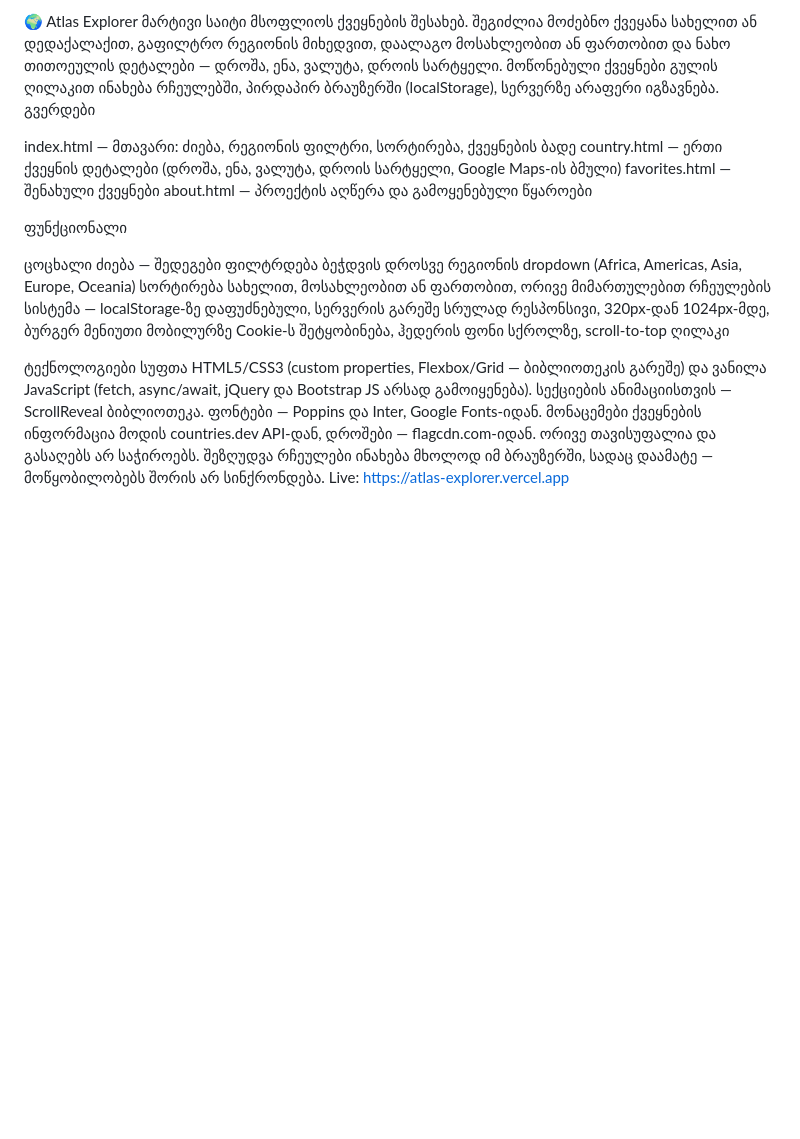
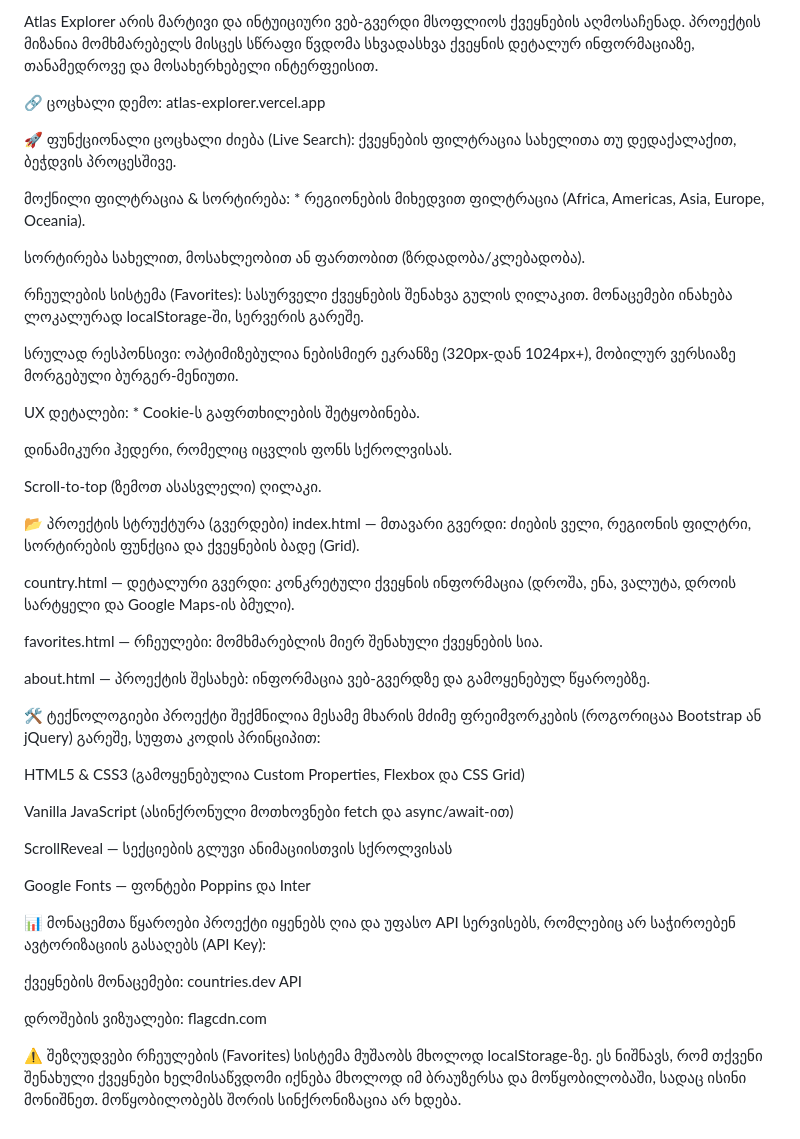
Before and after one commit to Njeladze/atlas-explorer-, a Markdown page: README.md, the part around the change. Drawn GitHub-style; blank space fills up the shorter version.

```diff
--- a/README.md
+++ b/README.md
@@ -1,25 +1,50 @@
-🌍 Atlas Explorer
-მარტივი საიტი მსოფლიოს ქვეყნების შესახებ. შეგიძლია მოძებნო ქვეყანა სახელით ან დედაქალაქით, გაფილტრო რეგიონის მიხედვით, დაალაგო მოსახლეობით ან ფართობით და ნახო თითოეულის დეტალები — დროშა, ენა, ვალუტა, დროის სარტყელი. მოწონებული ქვეყნები გულის ღილაკით ინახება რჩეულებში, პირდაპირ ბრაუზერში (localStorage), სერვერზე არაფერი იგზავნება.
-გვერდები
+Atlas Explorer არის მარტივი და ინტუიციური ვებ-გვერდი მსოფლიოს ქვეყნების აღმოსაჩენად. პროექტის მიზანია მომხმარებელს მისცეს სწრაფი წვდომა სხვადასხვა ქვეყნის დეტალურ ინფორმაციაზე, თანამედროვე და მოსახერხებელი ინტერფეისით.
 
-index.html — მთავარი: ძიება, რეგიონის ფილტრი, სორტირება, ქვეყნების ბადე
-country.html — ერთი ქვეყნის დეტალები (დროშა, ენა, ვალუტა, დროის სარტყელი, Google Maps-ის ბმული)
-favorites.html — შენახული ქვეყნები
-about.html — პროექტის აღწერა და გამოყენებული წყაროები
+🔗 ცოცხალი დემო: atlas-explorer.vercel.app
 
-ფუნქციონალი
+🚀 ფუნქციონალი
+ცოცხალი ძიება (Live Search): ქვეყნების ფილტრაცია სახელითა თუ დედაქალაქით, ბეჭდვის პროცესშივე.
 
-ცოცხალი ძიება — შედეგები ფილტრდება ბეჭდვის დროსვე
-რეგიონის dropdown (Africa, Americas, Asia, Europe, Oceania)
-სორტირება სახელით, მოსახლეობით ან ფართობით, ორივე მიმართულებით
-რჩეულების სისტემა — localStorage-ზე დაფუძნებული, სერვერის გარეშე
-სრულად რესპონსივი, 320px-დან 1024px-მდე, ბურგერ მენიუთი მობილურზე
-Cookie-ს შეტყობინება, ჰედერის ფონი სქროლზე, scroll-to-top ღილაკი
+მოქნილი ფილტრაცია & სორტირება: * რეგიონების მიხედვით ფილტრაცია (Africa, Americas, Asia, Europe, Oceania).
 
-ტექნოლოგიები
-სუფთა HTML5/CSS3 (custom properties, Flexbox/Grid — ბიბლიოთეკის გარეშე) და ვანილა JavaScript (fetch, async/await, jQuery და Bootstrap JS არსად გამოიყენება). სექციების ანიმაციისთვის — ScrollReveal ბიბლიოთეკა. ფონტები — Poppins და Inter, Google Fonts-იდან.
-მონაცემები
-ქვეყნების ინფორმაცია მოდის countries.dev API-დან, დროშები — flagcdn.com-იდან. ორივე თავისუფალია და გასაღებს არ საჭიროებს.
-შეზღუდვა
-რჩეულები ინახება მხოლოდ იმ ბრაუზერში, სადაც დაამატე — მოწყობილობებს შორის არ სინქრონდება.
-Live: https://atlas-explorer.vercel.app
+სორტირება სახელით, მოსახლეობით ან ფართობით (ზრდადობა/კლებადობა).
+
+რჩეულების სისტემა (Favorites): სასურველი ქვეყნების შენახვა გულის ღილაკით. მონაცემები ინახება ლოკალურად localStorage-ში, სერვერის გარეშე.
+
+სრულად რესპონსივი: ოპტიმიზებულია ნებისმიერ ეკრანზე (320px-დან 1024px+), მობილურ ვერსიაზე მორგებული ბურგერ-მენიუთი.
+
+UX დეტალები: * Cookie-ს გაფრთხილების შეტყობინება.
+
+დინამიკური ჰედერი, რომელიც იცვლის ფონს სქროლვისას.
+
+Scroll-to-top (ზემოთ ასასვლელი) ღილაკი.
+
+📂 პროექტის სტრუქტურა (გვერდები)
+index.html — მთავარი გვერდი: ძიების ველი, რეგიონის ფილტრი, სორტირების ფუნქცია და ქვეყნების ბადე (Grid).
+
+country.html — დეტალური გვერდი: კონკრეტული ქვეყნის ინფორმაცია (დროშა, ენა, ვალუტა, დროის სარტყელი და Google Maps-ის ბმული).
+
+favorites.html — რჩეულები: მომხმარებლის მიერ შენახული ქვეყნების სია.
+
+about.html — პროექტის შესახებ: ინფორმაცია ვებ-გვერდზე და გამოყენებულ წყაროებზე.
+
+🛠️ ტექნოლოგიები
+პროექტი შექმნილია მესამე მხარის მძიმე ფრეიმვორკების (როგორიცაა Bootstrap ან jQuery) გარეშე, სუფთა კოდის პრინციპით:
+
+HTML5 & CSS3 (გამოყენებულია Custom Properties, Flexbox და CSS Grid)
+
+Vanilla JavaScript (ასინქრონული მოთხოვნები fetch და async/await-ით)
+
+ScrollReveal — სექციების გლუვი ანიმაციისთვის სქროლვისას
+
+Google Fonts — ფონტები Poppins და Inter
+
+📊 მონაცემთა წყაროები
+პროექტი იყენებს ღია და უფასო API სერვისებს, რომლებიც არ საჭიროებენ ავტორიზაციის გასაღებს (API Key):
+
+ქვეყნების მონაცემები: countries.dev API
+
+დროშების ვიზუალები: flagcdn.com
+
+⚠️ შეზღუდვები
+რჩეულების (Favorites) სისტემა მუშაობს მხოლოდ localStorage-ზე. ეს ნიშნავს, რომ თქვენი შენახული ქვეყნები ხელმისაწვდომი იქნება მხოლოდ იმ ბრაუზერსა და მოწყობილობაში, სადაც ისინი მონიშნეთ. მოწყობილობებს შორის სინქრონიზაცია არ ხდება.
```
